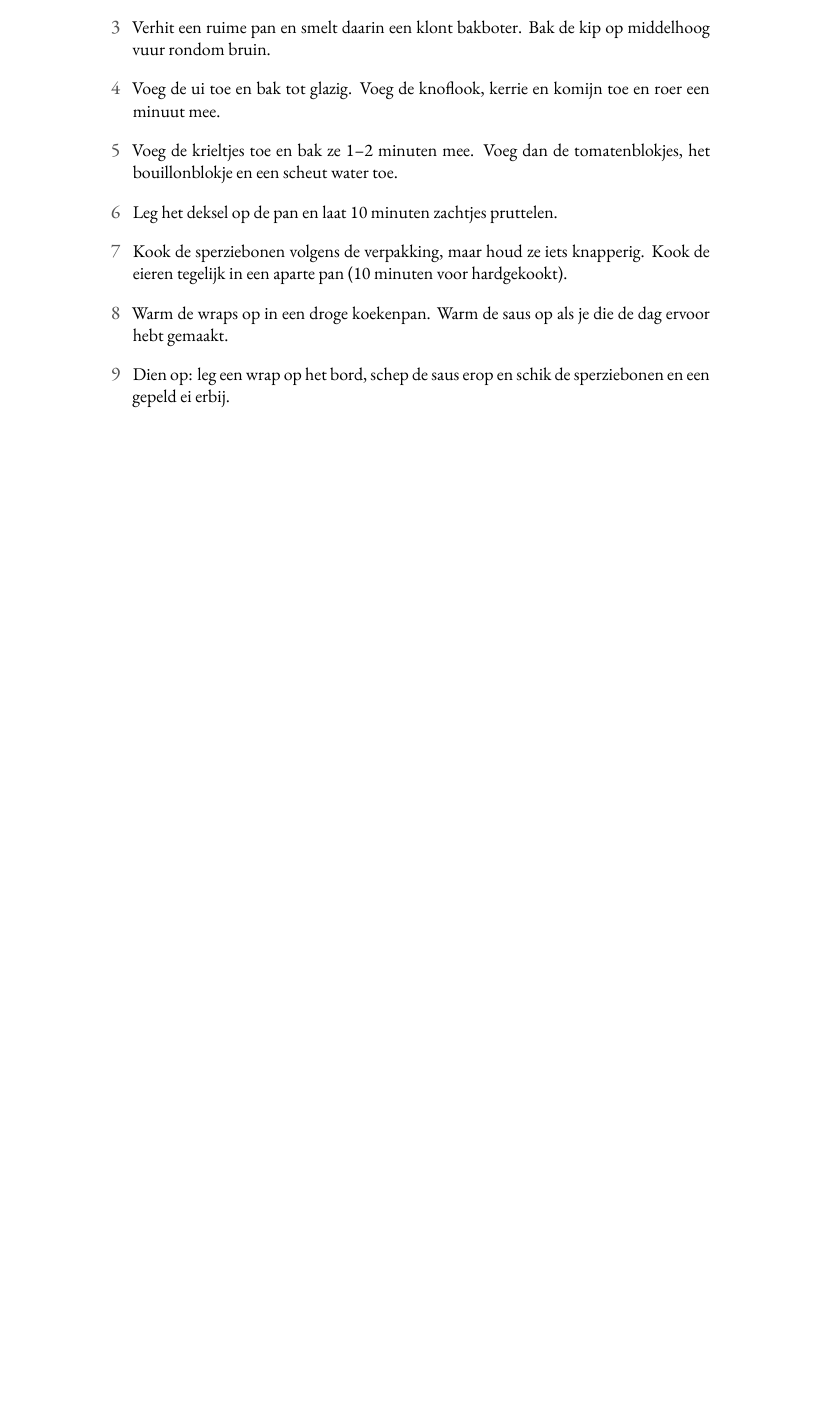
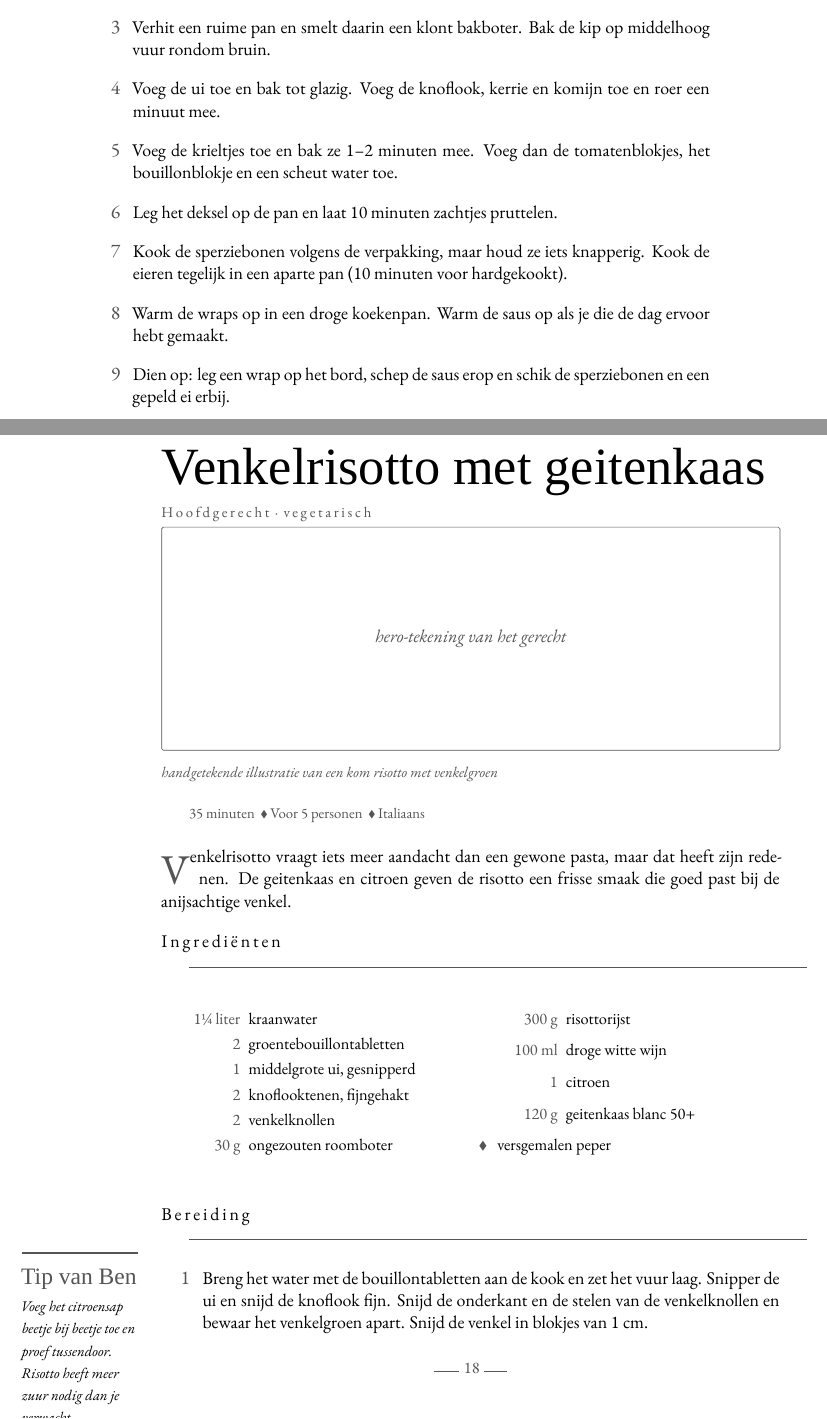
Before and after one commit to spoorcc/kookboek, a LaTeX book (main.tex, which reads recipes/venkel-risotto.tex): part of page 23 of 39 before the commit and two parts of pages 23 and 24 of 41 after it, the two joined at a grey line, cut so that both start at the same text, the shorter picture padded with empty space. Compiled offline with XeLaTeX; a missing font is replaced by an installed copy or a similar font.

Commit message:
Add venkelrisotto

```diff
--- /dev/null
+++ b/recipes/venkel-risotto.tex
@@ -0,0 +1,41 @@
+\begin{recipe}{Venkelrisotto met geitenkaas}
+\kicker{Hoofdgerecht · vegetarisch}
+\index[register]{Venkelrisotto met geitenkaas}
+\index[register]{Venkel}
+\index[register]{Geitenkaas}
+\index[register]{Risotto}
+
+\heroplaceholder{handgetekende illustratie van een kom risotto met venkelgroen}
+\meta{35 minuten \dvd Voor 5 personen \dvd Italiaans}
+
+\lettrine{V}{enkelrisotto} vraagt iets meer aandacht dan een gewone pasta, maar dat
+heeft zijn redenen. De geitenkaas en citroen geven de risotto een frisse smaak die
+goed past bij de anijsachtige venkel.
+
+\blockrule{Ingrediënten}
+\begin{ingredients}
+  \ing{1¼ liter}{kraanwater}
+  \ing{2}{groentebouillontabletten}
+  \ing{1}{middelgrote ui, gesnipperd}
+  \ing{2}{knoflooktenen, fijngehakt}
+  \ing{2}{venkelknollen}\index[register]{Venkel}
+  \ing{30 g}{ongezouten roomboter}
+  \ing{300 g}{risottorijst}\index[register]{Risottorijst}
+  \ing{100 ml}{droge witte wijn}
+  \ing{1}{citroen}
+  \ing{120 g}{geitenkaas blanc 50+}\index[register]{Geitenkaas}
+  \ingb{versgemalen peper}
+\end{ingredients}
+
+\blockrule{Bereiding}
+\tip{Voeg het citroensap beetje bij beetje toe en proef tussendoor. Risotto heeft meer zuur nodig dan je verwacht.}
+\ingredientsketch{venkel}
+\begin{steps}
+  \item Breng het water met de bouillontabletten aan de kook en zet het vuur laag.
+        Snipper de ui en snijd de knoflook fijn. Snijd de onderkant en de stelen van
+        de venkelknollen en bewaar het venkelgroen apart. Snijd de venkel in blokjes
+        van 1 cm.
+  \item Verhit de boter in een pan met dikke bodem op laag vuur. Voeg de ui en de
+        knoflook toe en fruit ze 3 minuten tot de ui glazig is. Voeg de venkel toe en
+        bak 2 minuten mee.
+  \item Voeg de risottorijst toe en bak al roerend 3 minuten mee tot de korrels glazig
```
Also changed, not shown: TODO.md (+1 -1 lines), main.tex (+1 -0 lines), recipes/venkel-risotto.tex (11 more changed lines).
